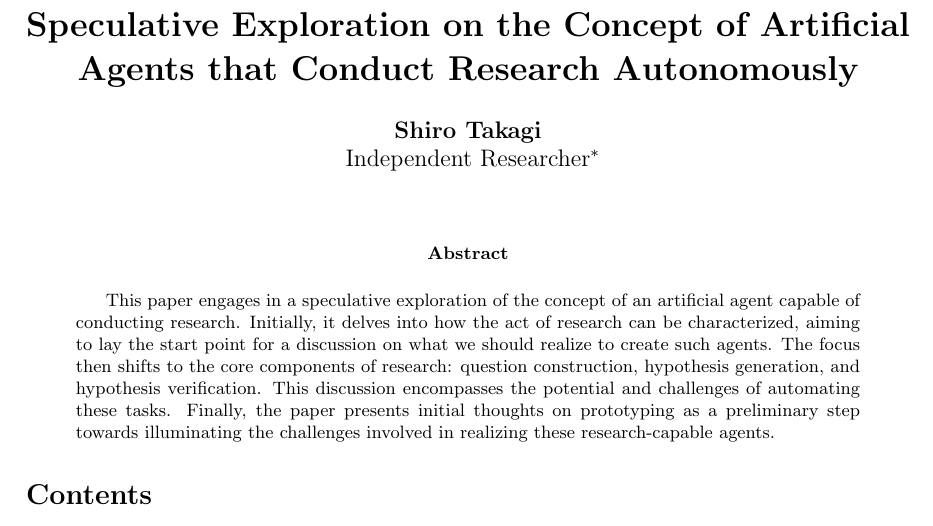
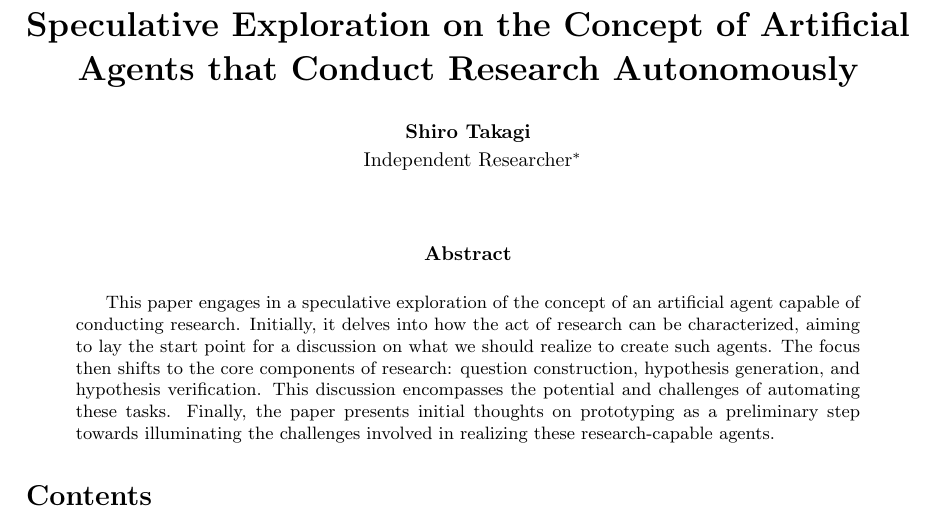
Before and after one commit to t46/research-automation-perspective-paper, a LaTeX paper (main.tex): part of page 1 of 29, cut so that both start at the same text. Compiled offline with pdfLaTeX.

Commit message:
update visual

```diff
--- a/main.tex
+++ b/main.tex
@@ -19,6 +19,8 @@
 % \usepackage{natbib}
 % \newenvironment{abstract}{}{}
 \usepackage{abstract}
+\renewcommand{\abstractnamefont}{\normalfont\normalsize\bfseries}
+
 \usepackage{here}
 \usepackage{tabularx}
 
@@ -38,8 +40,8 @@
 
 
 \title{\bfseries Speculative Exploration on the Concept of Artificial Agents that Conduct Research Autonomously}
-\author{\bfseries Shiro Takagi \\
-Independent Researcher\footnote{\href{https://t46.github.io/}{https://t46.github.io/} \\
+\author{\normalsize \bfseries Shiro Takagi \\
+\normalsize Independent Researcher\footnote{\href{https://t46.github.io/}{https://t46.github.io/} \\
 The LaTeX file for this paper is currently hosted on GitHub. As the paper is still a work in progress, it may contain errors. Should you have any suggestions for improvement, or if you identify any mistakes or misunderstandings, please do not hesitate to submit a pull request to the repository. Your contributions towards refining this paper are greatly appreciated: \href{https://github.com/t46/research-automation-perspective-paper}{https://github.com/t46/research-automation-perspective-paper} }}
 
 \date{}
```
Also changed, not shown: main.tex (1 more changed lines).
